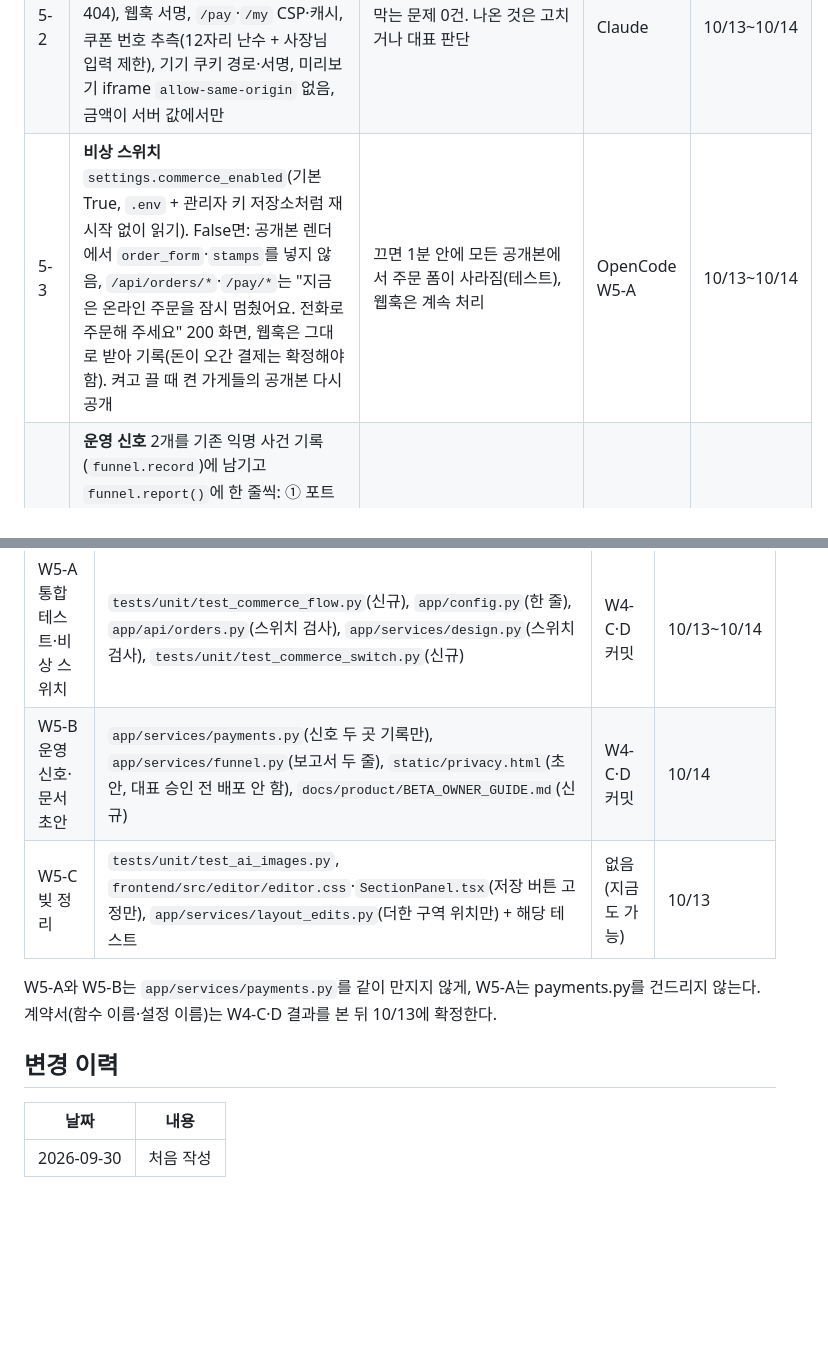
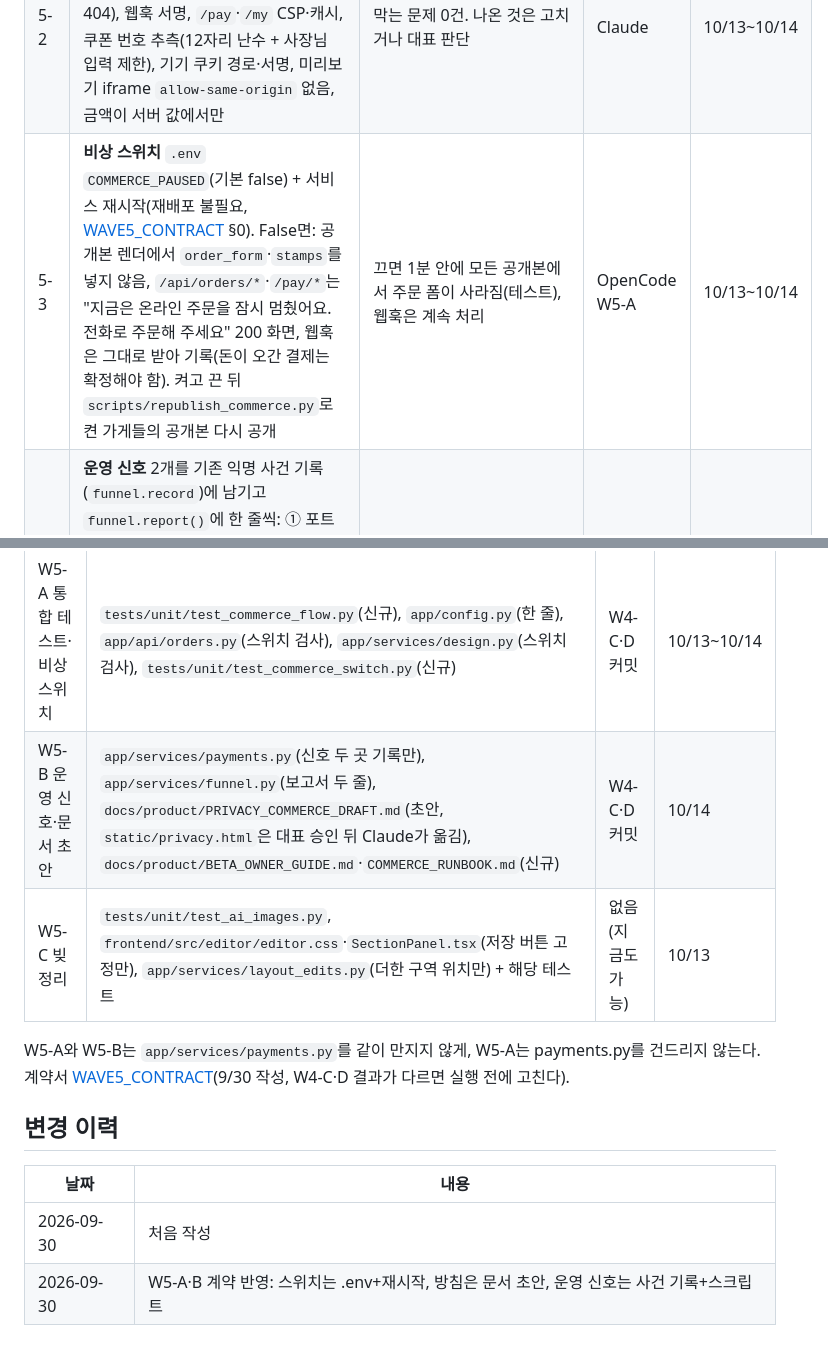
Before and after one commit to kyungsikjeung/agt001, a Markdown page: docs/product/COMMERCE_WAVE5_PLAN.md, 2 parts joined by grey strips. Drawn GitHub-style; blank space fills up the shorter version.

```diff
--- a/docs/product/COMMERCE_WAVE5_PLAN.md
+++ b/docs/product/COMMERCE_WAVE5_PLAN.md
@@ -46,7 +46,7 @@ flowchart LR
 |---|---|---|---|---|
 | 5-1 | **통합 테스트** `tests/unit/test_commerce_flow.py`: 주문 폼 → 인증 → `/pay` → (포트원 가짜) 완료 → 도장 적립 → 목표 도달 쿠폰 발급 → 다음 주문에 쿠폰 잡기 → 0원이면 무료 완료 → 매장 사용 거절(이미 씀) → 전액 환불 → 도장 회수 | 한 테스트로 끝까지, 기존 단위 테스트와 함께 통과 | OpenCode W5-A | 10/13 |
 | 5-2 | **보안 점검**: 물결 2~4 커밋 범위 `/security-review` + 손 점검 목록 — 사장님 경로의 가게 확인(남의 가게 404), 웹훅 서명, `/pay`·`/my` CSP·캐시, 쿠폰 번호 추측(12자리 난수 + 사장님 입력 제한), 기기 쿠키 경로·서명, 미리보기 iframe `allow-same-origin` 없음, 금액이 서버 값에서만 | 막는 문제 0건. 나온 것은 고치거나 대표 판단 | Claude | 10/13~10/14 |
-| 5-3 | **비상 스위치** `settings.commerce_enabled`(기본 True, `.env` + 관리자 키 저장소처럼 재시작 없이 읽기). False면: 공개본 렌더에서 `order_form`·`stamps`를 넣지 않음, `/api/orders/*`·`/pay/*`는 "지금은 온라인 주문을 잠시 멈췄어요. 전화로 주문해 주세요" 200 화면, 웹훅은 그대로 받아 기록(돈이 오간 결제는 확정해야 함). 켜고 끌 때 켠 가게들의 공개본 다시 공개 | 끄면 1분 안에 모든 공개본에서 주문 폼이 사라짐(테스트), 웹훅은 계속 처리 | OpenCode W5-A | 10/13~10/14 |
+| 5-3 | **비상 스위치** `.env` `COMMERCE_PAUSED`(기본 false) + 서비스 재시작(재배포 불필요, [WAVE5_CONTRACT](WAVE5_CONTRACT.md) §0). False면: 공개본 렌더에서 `order_form`·`stamps`를 넣지 않음, `/api/orders/*`·`/pay/*`는 "지금은 온라인 주문을 잠시 멈췄어요. 전화로 주문해 주세요" 200 화면, 웹훅은 그대로 받아 기록(돈이 오간 결제는 확정해야 함). 켜고 끈 뒤 `scripts/republish_commerce.py`로 켠 가게들의 공개본 다시 공개 | 끄면 1분 안에 모든 공개본에서 주문 폼이 사라짐(테스트), 웹훅은 계속 처리 | OpenCode W5-A | 10/13~10/14 |
 | 5-4 | **운영 신호** 2개를 기존 익명 사건 기록(`funnel.record`)에 남기고 `funnel.report()`에 한 줄씩: ① 포트원 조회 금액·통화 불일치로 `failed`가 된 결제(`payment_mismatch`) ② 웹훅 서명 실패(`webhook_bad_signature`). 관리자 사이트 문제 신호(D49)·텔레그램 보내기는 아직 코드에 없어 **그때 붙인다** | 가짜로 일으켜 보고서 숫자 +1 | OpenCode W5-B | 10/14 |
 | 5-5 | **고지 초안**: 개인정보처리방침 추가(결제 처리 위탁: 포트원·토스페이먼츠 / 손님 스탬프·쿠폰: 전화번호·도장 기록·쿠폰 번호, 보관 기간은 §3 결정대로), 공개 사이트 주문 폼 한 줄, 내 스탬프 화면 한 줄 | 대표 승인. **법률 검토(L1~L6)는 실결제 전 필수로 남김** | OpenCode W5-B 초안 → Claude 검토 → 대표 | 10/14 |
 | 5-6 | **베타 사장님 안내문**(1쪽, 휴대폰으로 읽는 글): 보며 고치기, 앱형 시안, 공지 띠·팝업, 주문 받기 켜기(테스트 결제라 돈이 안 나감), 스탬프 규칙, 쿠폰 사용(번호 입력·카메라) | 대표가 한 번 읽고 막힘 없음 | OpenCode W5-B 초안 → Claude | 10/14 |
@@ -81,13 +81,14 @@ flowchart LR
 | 묶음 | 담당 파일 | 선행 | 날짜 |
 |---|---|---|---|
 | W5-A 통합 테스트·비상 스위치 | `tests/unit/test_commerce_flow.py`(신규), `app/config.py`(한 줄), `app/api/orders.py`(스위치 검사), `app/services/design.py`(스위치 검사), `tests/unit/test_commerce_switch.py`(신규) | W4-C·D 커밋 | 10/13~10/14 |
-| W5-B 운영 신호·문서 초안 | `app/services/payments.py`(신호 두 곳 기록만), `app/services/funnel.py`(보고서 두 줄), `static/privacy.html`(초안, 대표 승인 전 배포 안 함), `docs/product/BETA_OWNER_GUIDE.md`(신규) | W4-C·D 커밋 | 10/14 |
+| W5-B 운영 신호·문서 초안 | `app/services/payments.py`(신호 두 곳 기록만), `app/services/funnel.py`(보고서 두 줄), `docs/product/PRIVACY_COMMERCE_DRAFT.md`(초안, `static/privacy.html`은 대표 승인 뒤 Claude가 옮김), `docs/product/BETA_OWNER_GUIDE.md`·`COMMERCE_RUNBOOK.md`(신규) | W4-C·D 커밋 | 10/14 |
 | W5-C 빚 정리 | `tests/unit/test_ai_images.py`, `frontend/src/editor/editor.css`·`SectionPanel.tsx`(저장 버튼 고정만), `app/services/layout_edits.py`(더한 구역 위치만) + 해당 테스트 | 없음(지금도 가능) | 10/13 |
 
-W5-A와 W5-B는 `app/services/payments.py`를 같이 만지지 않게, W5-A는 payments.py를 건드리지 않는다. 계약서(함수 이름·설정 이름)는 W4-C·D 결과를 본 뒤 10/13에 확정한다.
+W5-A와 W5-B는 `app/services/payments.py`를 같이 만지지 않게, W5-A는 payments.py를 건드리지 않는다. 계약서 [WAVE5_CONTRACT](WAVE5_CONTRACT.md)(9/30 작성, W4-C·D 결과가 다르면 실행 전에 고친다).
 
 ## 변경 이력
 
 | 날짜 | 내용 |
 |---|---|
 | 2026-09-30 | 처음 작성 |
+| 2026-09-30 | W5-A·B 계약 반영: 스위치는 .env+재시작, 방침은 문서 초안, 운영 신호는 사건 기록+스크립트 |
```
Also changed, not shown: docs/product/WAVE5_CONTRACT.md (added, +144 -0 lines).
